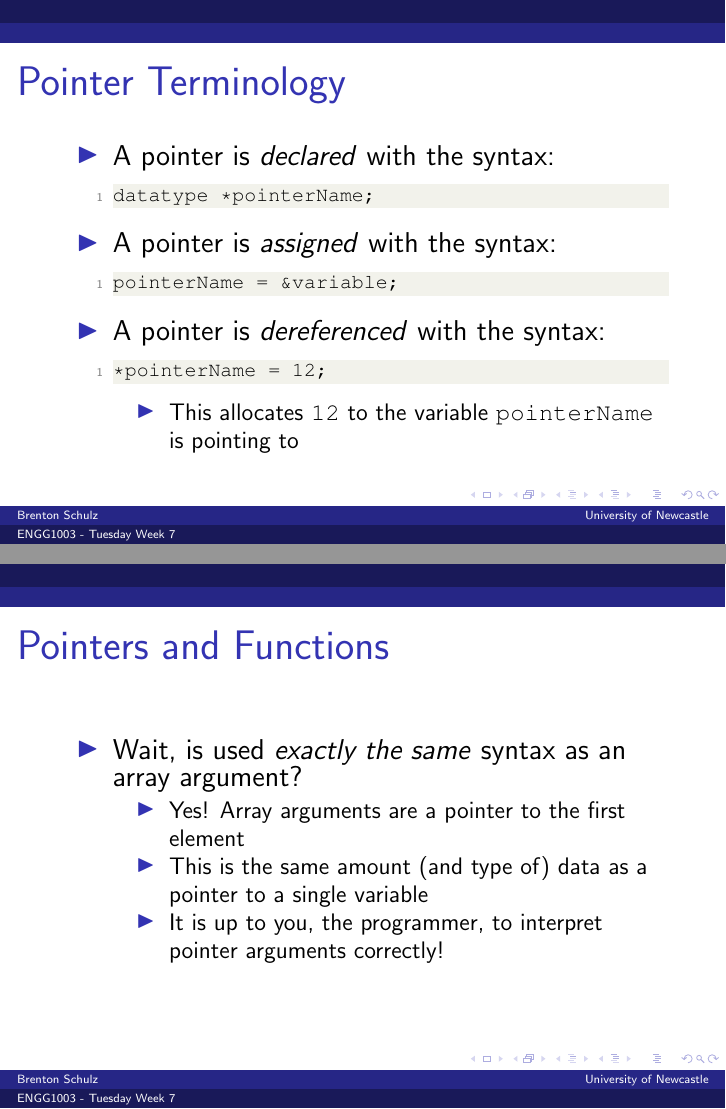
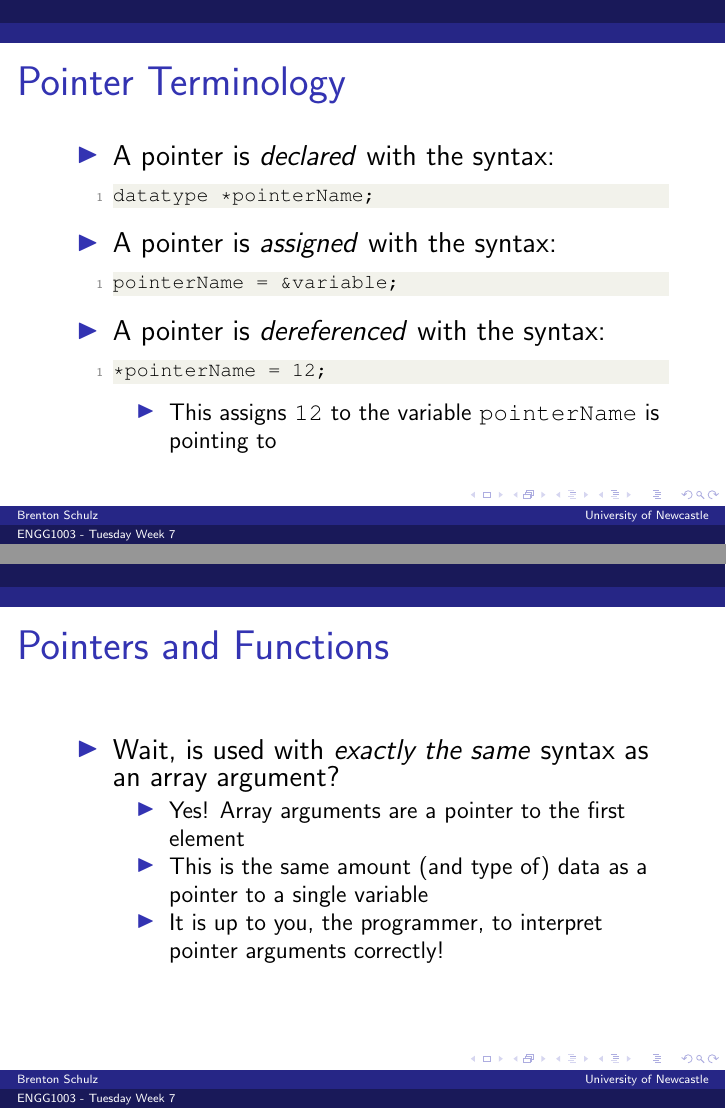
Before and after one commit to bschulznewy/engg1003, LaTeX slides (Lectures/Wk7/Wk7Tues.tex): pages 24 and 36 of 49, joined at a grey line. Compiled offline with pdfLaTeX.

Commit message:
typo fixes

```diff
--- a/Lectures/Wk7/Wk7Tues.tex
+++ b/Lectures/Wk7/Wk7Tues.tex
@@ -380,7 +380,7 @@ pointerName = &variable;
 *pointerName = 12;
 \end{lstlisting}
 	\begin{itemize}
-		\item This allocates \texttt{12} to the variable \texttt{pointerName} is pointing to
+		\item This assigns \texttt{12} to the variable \texttt{pointerName} is pointing to
 	\end{itemize}
 \end{itemize}
 \end{frame}
@@ -548,7 +549,7 @@ void f(int *x) {
 \begin{frame}
 \frametitle{Pointers and Functions}
 \begin{itemize}
-\item Wait, is used \textit{exactly the same} syntax as an array argument?
+\item Wait, is used with \textit{exactly the same} syntax as an array argument?
 \pause
 	\begin{itemize}
 		\item Yes! Array arguments are a pointer to the first element
```
Also changed, not shown: Lectures/Wk7/Wk7Tues.pdf, Lectures/Wk7/Wk7Tues.tex (5 more changed lines).
